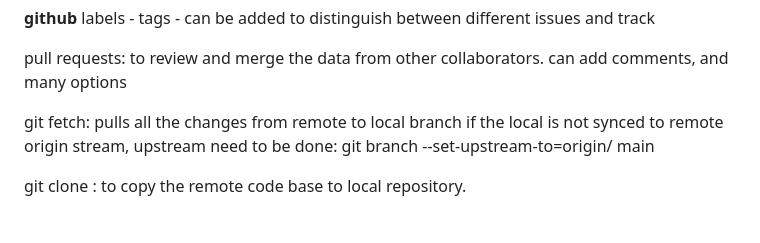
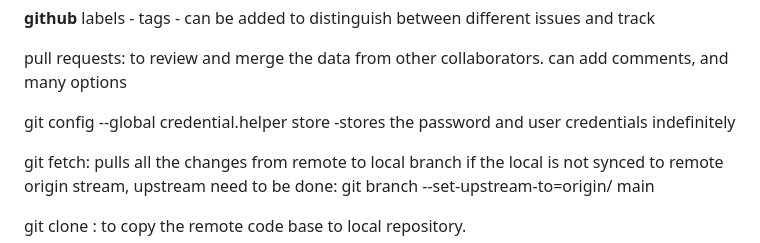
Before and after one commit to Bindushalini/git_sample, a Markdown page: notes.md, the part around the change. Rendered like a GitHub page; blank space fills up the shorter version.

```diff
--- a/notes.md
+++ b/notes.md
@@ -102,6 +102,8 @@ tags - can be added to distinguish between different issues and track
 pull requests: to review and merge the data from other collaborators.
 can add comments, and many options
 
+ git config --global credential.helper store
+-stores the password and user credentials indefinitely
 
 git fetch: pulls all the changes from remote to local branch
 if the local is not synced to remote origin stream, upstream need to be done: git branch --set-upstream-to=origin/<branch> main
```
